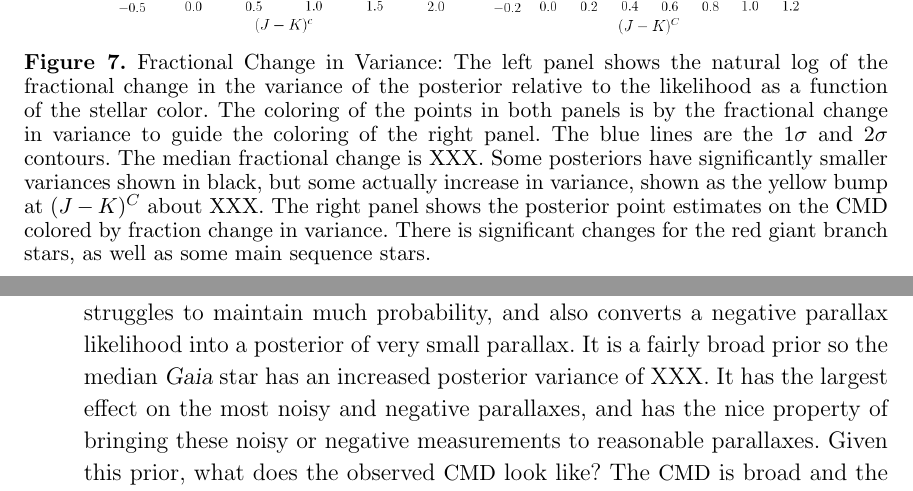
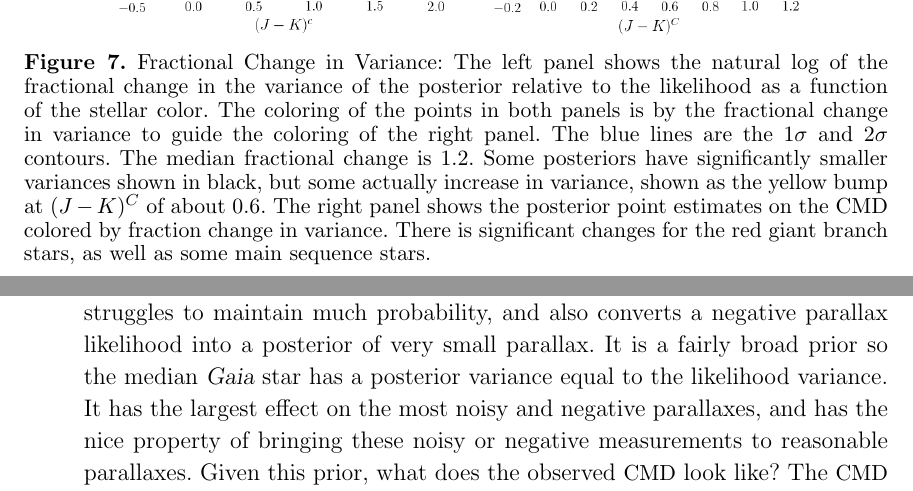
Before and after one commit to andersdot/photoParallax, a LaTeX paper (paper/paper.tex): two parts of pages 17 and 21 of 25, joined at a grey line, cut so that both start at the same text. Compiled offline with pdfLaTeX.

Commit message:
fixed all XXXs and YYYs

```diff
--- a/paper/paper.tex
+++ b/paper/paper.tex
@@ -558,7 +558,7 @@ RA, DEC, l, b, tgas source ID, tycho-2 source ID, parallax samples, parallax pos
 \begin{figure}
 \centering
 \includegraphics[width=\textwidth]{delta.png}
-\caption{Fractional Change in Variance: The left panel shows the natural log of the fractional change in the variance of the posterior relative to the likelihood as a function of the stellar color. The coloring of the points in both panels is by the fractional change in variance to guide the coloring of the right panel. The blue lines are the $1\sigma$ and $2\sigma$ contours. The median fractional change is XXX. Some posteriors have significantly smaller variances shown in black, but some actually increase in variance, shown as the yellow bump at $(J-K)^C$ about XXX. The right panel shows the posterior point estimates on the CMD colored by fraction change in variance. There is significant changes for the red giant branch stars, as well as some main sequence stars.}
+\caption{Fractional Change in Variance: The left panel shows the natural log of the fractional change in the variance of the posterior relative to the likelihood as a function of the stellar color. The coloring of the points in both panels is by the fractional change in variance to guide the coloring of the right panel. The blue lines are the $1\sigma$ and $2\sigma$ contours. The median fractional change is 1.2. Some posteriors have significantly smaller variances shown in black, but some actually increase in variance, shown as the yellow bump at $(J-K)^C$ of about 0.6. The right panel shows the posterior point estimates on the CMD colored by fraction change in variance. There is significant changes for the red giant branch stars, as well as some main sequence stars.}
 \label{fig:delta}
 \end{figure}
 
@@ -691,7 +691,7 @@ contributions before engaging with these outputs.
 %How this compares to other Bayesian attempts at inferring distances,
 %like, eg, the Tri--Coryn papers. Favorably! And with \emph{fewer}
 %assumptions, in fact! What form should this comparison be in?
-There are other options for prior information when inferring distances to stars. One option is the exponentially declining spatial density of stars (cite: Tri, CBJ). It is parameterized by a scale length, and has the nice property that it is smooth out to very large distances so the posteriors are also very smooth. It is a fairly weak prior. It sets a smooth scale distance beyond which the posterior struggles to maintain much probability, and also converts a negative parallax likelihood into a posterior of very small parallax. It is a fairly broad prior so the median \gaia\ star has an increased posterior variance of XXX. It has the largest effect on the most noisy and negative parallaxes, and has the nice property of bringing these noisy or negative measurements to reasonable parallaxes. Given this prior, what does the observed \cmd\ look like?  The \cmd\ is broad and the red clump highly stretched.
+There are other options for prior information when inferring distances to stars. One option is the exponentially declining spatial density of stars (cite: Tri, CBJ). It is parameterized by a scale length, and has the nice property that it is smooth out to very large distances so the posteriors are also very smooth. It is a fairly weak prior. It sets a smooth scale distance beyond which the posterior struggles to maintain much probability, and also converts a negative parallax likelihood into a posterior of very small parallax. It is a fairly broad prior so the median \gaia\ star has a posterior variance equal to the likelihood variance. It has the largest effect on the most noisy and negative parallaxes, and has the nice property of bringing these noisy or negative measurements to reasonable parallaxes. Given this prior, what does the observed \cmd\ look like?  The \cmd\ is broad and the red clump highly stretched.
 
 
 \subsection{What's That Feature?}
```
Also changed, not shown: paper/paper.tex (2 more changed lines).
